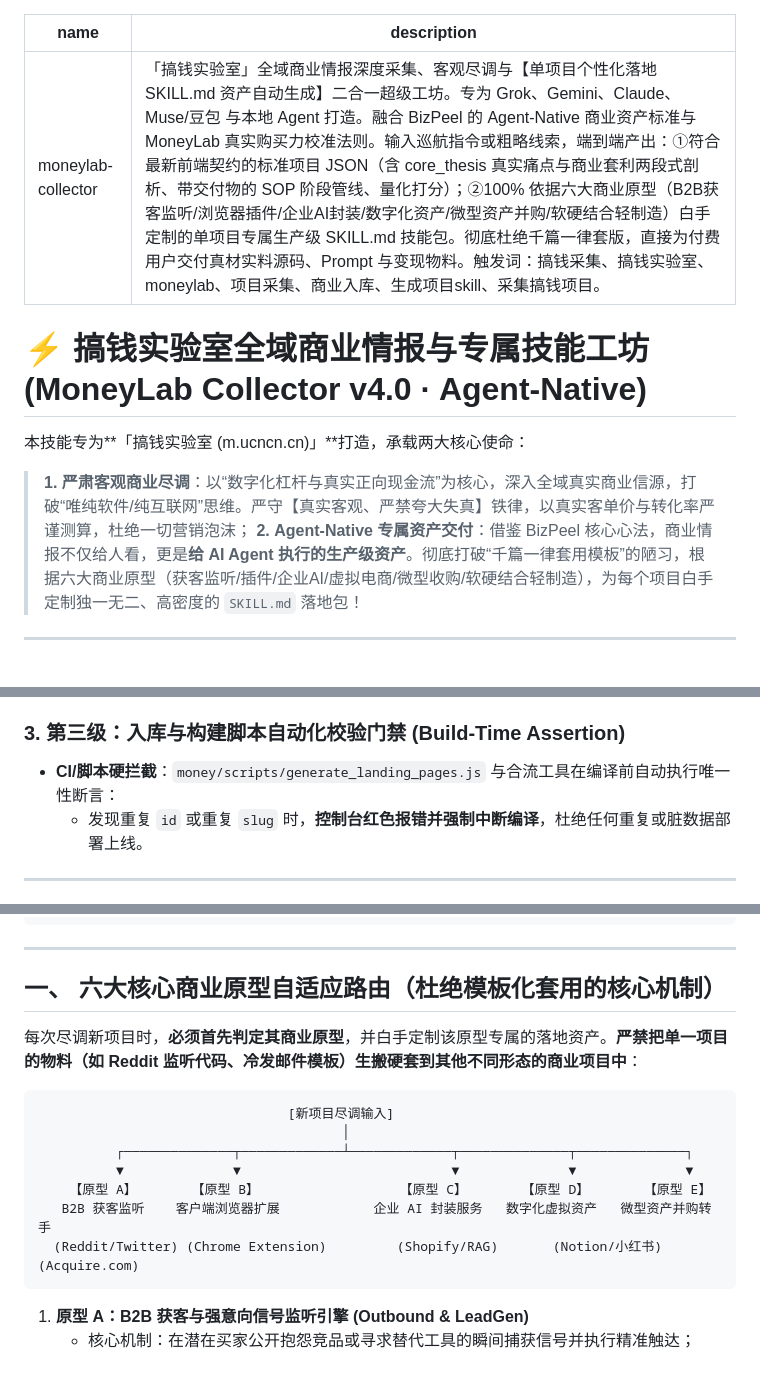
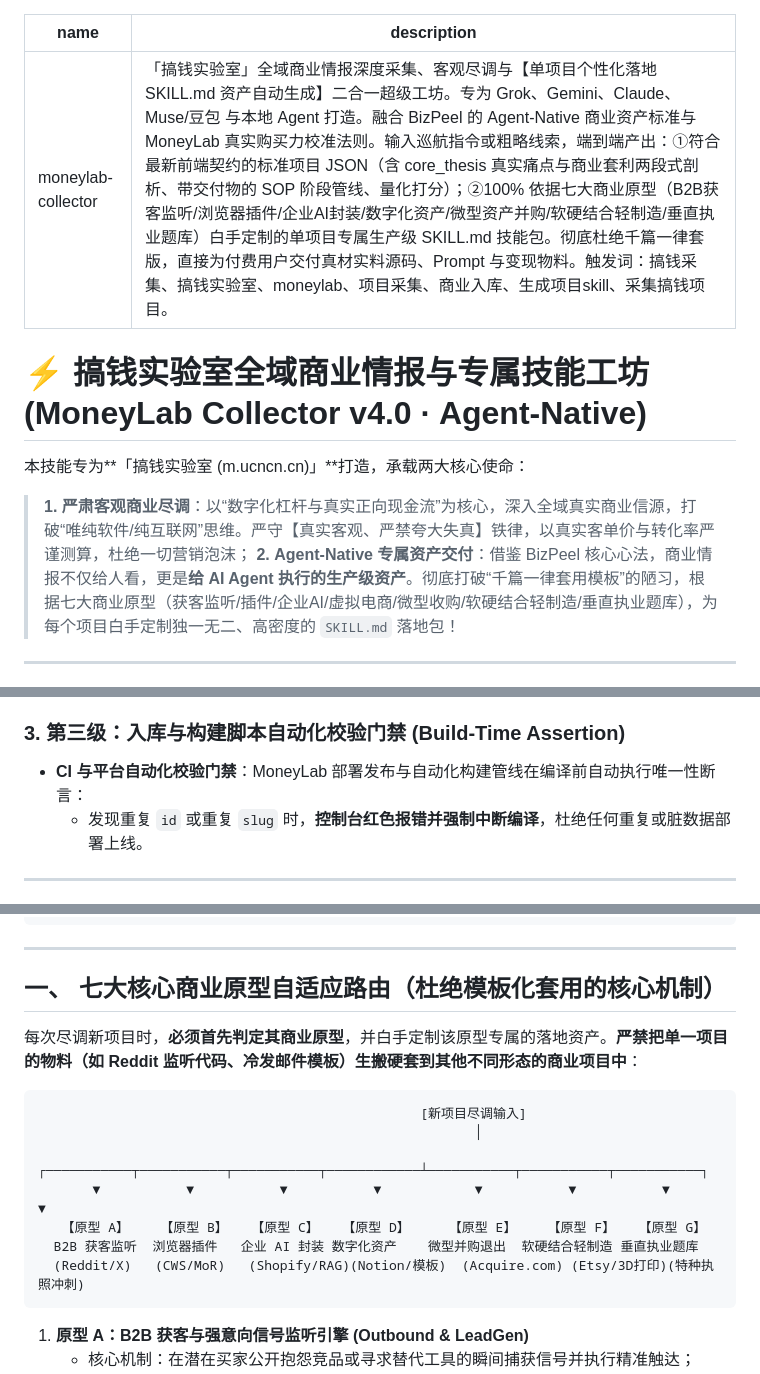
Before and after one commit to ai717/m.ucncn.cn, a Markdown page: skills/SKILL.md, 3 parts joined by grey strips. Drawn GitHub-style.

Commit message:
docs(skill): update to Seven Core Prototypes with 7-box diagram and clean CI path

````diff
--- a/skills/SKILL.md
+++ b/skills/SKILL.md
@@ -1,13 +1,13 @@
 ---
 name: moneylab-collector
-description: 「搞钱实验室」全域商业情报深度采集、客观尽调与【单项目个性化落地 SKILL.md 资产自动生成】二合一超级工坊。专为 Grok、Gemini、Claude、Muse/豆包 与本地 Agent 打造。融合 BizPeel 的 Agent-Native 商业资产标准与 MoneyLab 真实购买力校准法则。输入巡航指令或粗略线索，端到端产出：①符合最新前端契约的标准项目 JSON（含 core_thesis 真实痛点与商业套利两段式剖析、带交付物的 SOP 阶段管线、量化打分）；②100% 依据六大商业原型（B2B获客监听/浏览器插件/企业AI封装/数字化资产/微型资产并购/软硬结合轻制造）白手定制的单项目专属生产级 SKILL.md 技能包。彻底杜绝千篇一律套版，直接为付费用户交付真材实料源码、Prompt 与变现物料。触发词：搞钱采集、搞钱实验室、moneylab、项目采集、商业入库、生成项目skill、采集搞钱项目。
+description: 「搞钱实验室」全域商业情报深度采集、客观尽调与【单项目个性化落地 SKILL.md 资产自动生成】二合一超级工坊。专为 Grok、Gemini、Claude、Muse/豆包 与本地 Agent 打造。融合 BizPeel 的 Agent-Native 商业资产标准与 MoneyLab 真实购买力校准法则。输入巡航指令或粗略线索，端到端产出：①符合最新前端契约的标准项目 JSON（含 core_thesis 真实痛点与商业套利两段式剖析、带交付物的 SOP 阶段管线、量化打分）；②100% 依据七大商业原型（B2B获客监听/浏览器插件/企业AI封装/数字化资产/微型资产并购/软硬结合轻制造/垂直执业题库）白手定制的单项目专属生产级 SKILL.md 技能包。彻底杜绝千篇一律套版，直接为付费用户交付真材实料源码、Prompt 与变现物料。触发词：搞钱采集、搞钱实验室、moneylab、项目采集、商业入库、生成项目skill、采集搞钱项目。
 ---
 
 # ⚡ 搞钱实验室全域商业情报与专属技能工坊 (MoneyLab Collector v4.0 · Agent-Native)
 
 本技能专为**「搞钱实验室 (m.ucncn.cn)」**打造，承载两大核心使命：
 > **1. 严肃客观商业尽调**：以“数字化杠杆与真实正向现金流”为核心，深入全域真实商业信源，打破“唯纯软件/纯互联网”思维。严守【真实客观、严禁夸大失真】铁律，以真实客单价与转化率严谨测算，杜绝一切营销泡沫；
-> **2. Agent-Native 专属资产交付**：借鉴 BizPeel 核心心法，商业情报不仅给人看，更是**给 AI Agent 执行的生产级资产**。彻底打破“千篇一律套用模板”的陋习，根据六大商业原型（获客监听/插件/企业AI/虚拟电商/微型收购/软硬结合轻制造），为每个项目白手定制独一无二、高密度的 `SKILL.md` 落地包！
+> **2. Agent-Native 专属资产交付**：借鉴 BizPeel 核心心法，商业情报不仅给人看，更是**给 AI Agent 执行的生产级资产**。彻底打破“千篇一律套用模板”的陋习，根据七大商业原型（获客监听/插件/企业AI/虚拟电商/微型收购/软硬结合轻制造/垂直执业题库），为每个项目白手定制独一无二、高密度的 `SKILL.md` 落地包！
 
 ---
 
@@ -48,7 +48,7 @@ description: 「搞钱实验室」全域商业情报深度采集、客观尽调
   - **优先倾斜稀缺蓝海**：优先采写入库目前库内样本偏少的赛道（如：**软硬结合轻制造、线下实体获客数字化撮合、高客单海外联盟网络、冷门垂直执业题库**）。
 
 ### 3. 第三级：入库与构建脚本自动化校验门禁 (Build-Time Assertion)
-- **CI/脚本硬拦截**：`money/scripts/generate_landing_pages.js` 与合流工具在编译前自动执行唯一性断言：
+- **CI 与平台自动化校验门禁**：MoneyLab 部署发布与自动化构建管线在编译前自动执行唯一性断言：
   - 发现重复 `id` 或重复 `slug` 时，**控制台红色报错并强制中断编译**，杜绝任何重复或脏数据部署上线。
 
 ---
@@ -74,18 +74,18 @@ description: 「搞钱实验室」全域商业情报深度采集、客观尽调
 
 ---
 
-## 一、 六大核心商业原型自适应路由（杜绝模板化套用的核心机制）
+## 一、 七大核心商业原型自适应路由（杜绝模板化套用的核心机制）
 
 每次尽调新项目时，**必须首先判定其商业原型**，并白手定制该原型专属的落地资产。**严禁把单一项目的物料（如 Reddit 监听代码、冷发邮件模板）生搬硬套到其他不同形态的商业项目中**：
 
 ```
-                                [新项目尽调输入]
-                                       │
-          ┌──────────────┬─────────────┴─────────────┬──────────────┬──────────────┐
-          ▼              ▼                           ▼              ▼              ▼
-    【原型 A】       【原型 B】                  【原型 C】       【原型 D】       【原型 E】
-   B2B 获客监听    客户端浏览器扩展            企业 AI 封装服务   数字化虚拟资产   微型资产并购转手
-  (Reddit/Twitter) (Chrome Extension)         (Shopify/RAG)       (Notion/小红书)  (Acquire.com)
+                                                 [新项目尽调输入]
+                                                        │
+       ┌───────────┬───────────┬───────────┬────────────┴───────────┬───────────┬───────────┐
+       ▼           ▼           ▼           ▼            ▼           ▼           ▼           ▼
+   【原型 A】    【原型 B】   【原型 C】   【原型 D】     【原型 E】    【原型 F】   【原型 G】
+  B2B 获客监听  浏览器插件   企业 AI 封装 数字化资产    微型并购退出  软硬结合轻制造 垂直执业题库
+  (Reddit/X)   (CWS/MoR)   (Shopify/RAG)(Notion/模板)  (Acquire.com) (Etsy/3D打印)(特种执照冲刺)
 ```
 
 1. **原型 A：B2B 获客与强意向信号监听引擎 (Outbound & LeadGen)**
````
